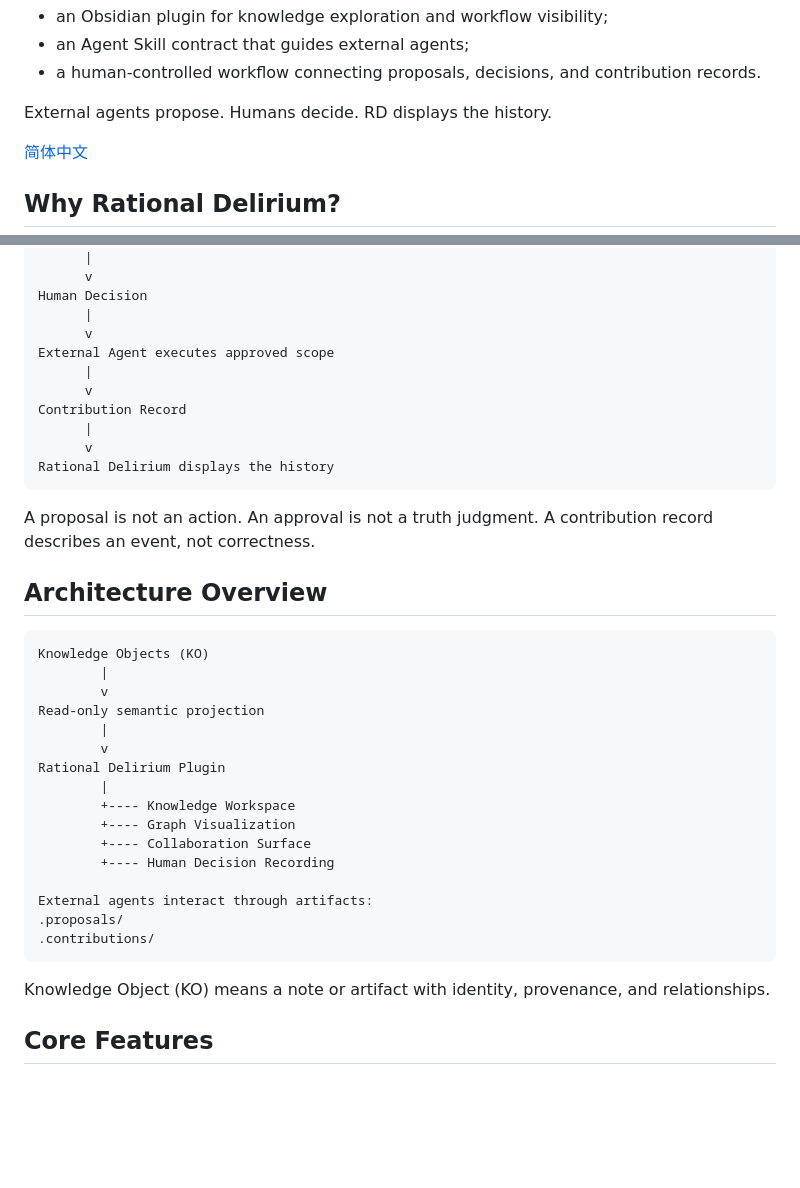
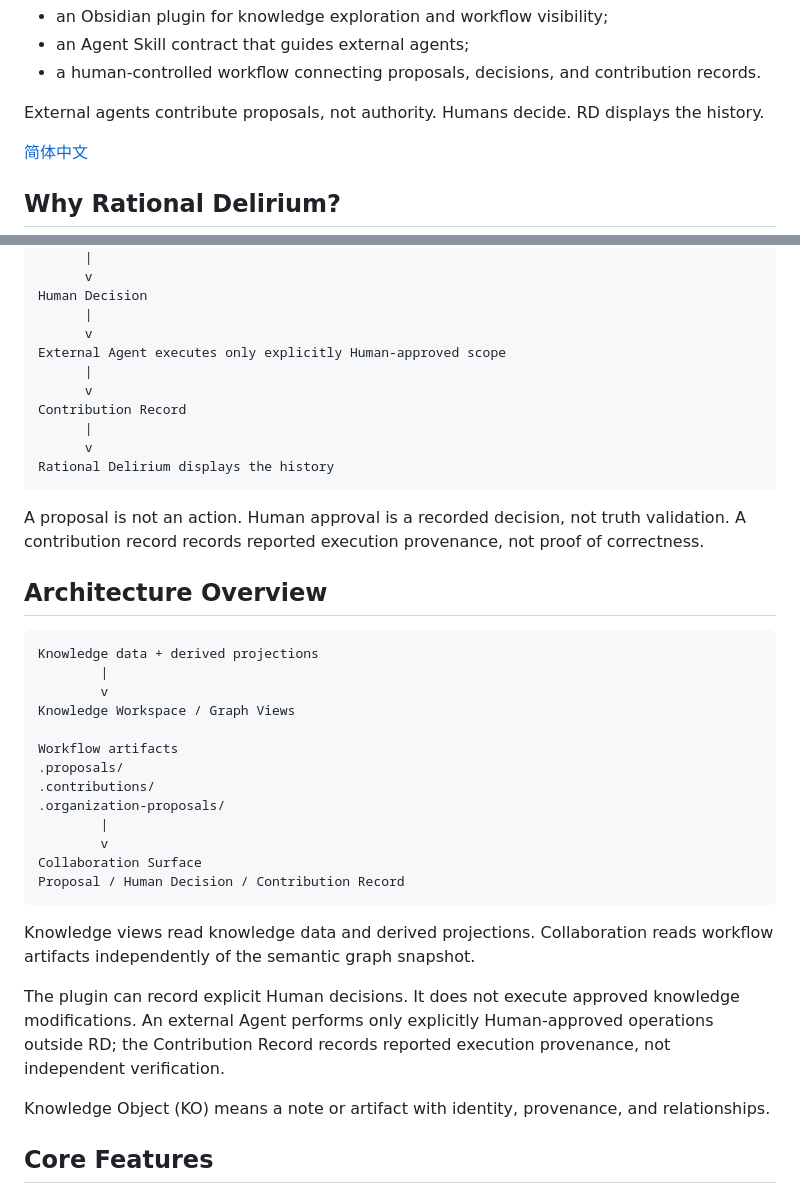
Before and after one commit to MkaliezZ/rational-delirium-ui, a Markdown page: README.md, 2 parts joined by grey strips. Rendered like a GitHub page; blank space fills up the shorter version.

````diff
--- a/README.md
+++ b/README.md
@@ -12,7 +12,7 @@ It is:
 - an Agent Skill contract that guides external agents;
 - a human-controlled workflow connecting proposals, decisions, and contribution records.
 
-External agents propose. Humans decide. RD displays the history.
+External agents contribute proposals, not authority. Humans decide. RD displays the history.
 
 [简体中文](README_zh-CN.md)
 
@@ -54,7 +54,7 @@ Proposal
 Human Decision
       |
       v
-External Agent executes approved scope
+External Agent executes only explicitly Human-approved scope
       |
       v
 Contribution Record
@@ -63,28 +63,29 @@ Contribution Record
 Rational Delirium displays the history
 ```
 
-A proposal is not an action. An approval is not a truth judgment. A contribution record describes an event, not correctness.
+A proposal is not an action. Human approval is a recorded decision, not truth validation. A contribution record records reported execution provenance, not proof of correctness.
 
 ## Architecture Overview
 
 ```text
-Knowledge Objects (KO)
+Knowledge data + derived projections
         |
         v
-Read-only semantic projection
+Knowledge Workspace / Graph Views
+
+Workflow artifacts
+.proposals/
+.contributions/
+.organization-proposals/
         |
         v
-Rational Delirium Plugin
-        |
-        +---- Knowledge Workspace
-        +---- Graph Visualization
-        +---- Collaboration Surface
-        +---- Human Decision Recording
+Collaboration Surface
+Proposal / Human Decision / Contribution Record
+```
 
-External agents interact through artifacts:
-.proposals/
-.contributions/
-```
+Knowledge views read knowledge data and derived projections. Collaboration reads workflow artifacts independently of the semantic graph snapshot.
+
+The plugin can record explicit Human decisions. It does not execute approved knowledge modifications. An external Agent performs only explicitly Human-approved operations outside RD; the Contribution Record records reported execution provenance, not independent verification.
 
 Knowledge Object (KO) means a note or artifact with identity, provenance, and relationships.
 
````
Also changed, not shown: other parts of README.md (+25 -13 lines), README_zh-CN.md (+42 -28 lines).
